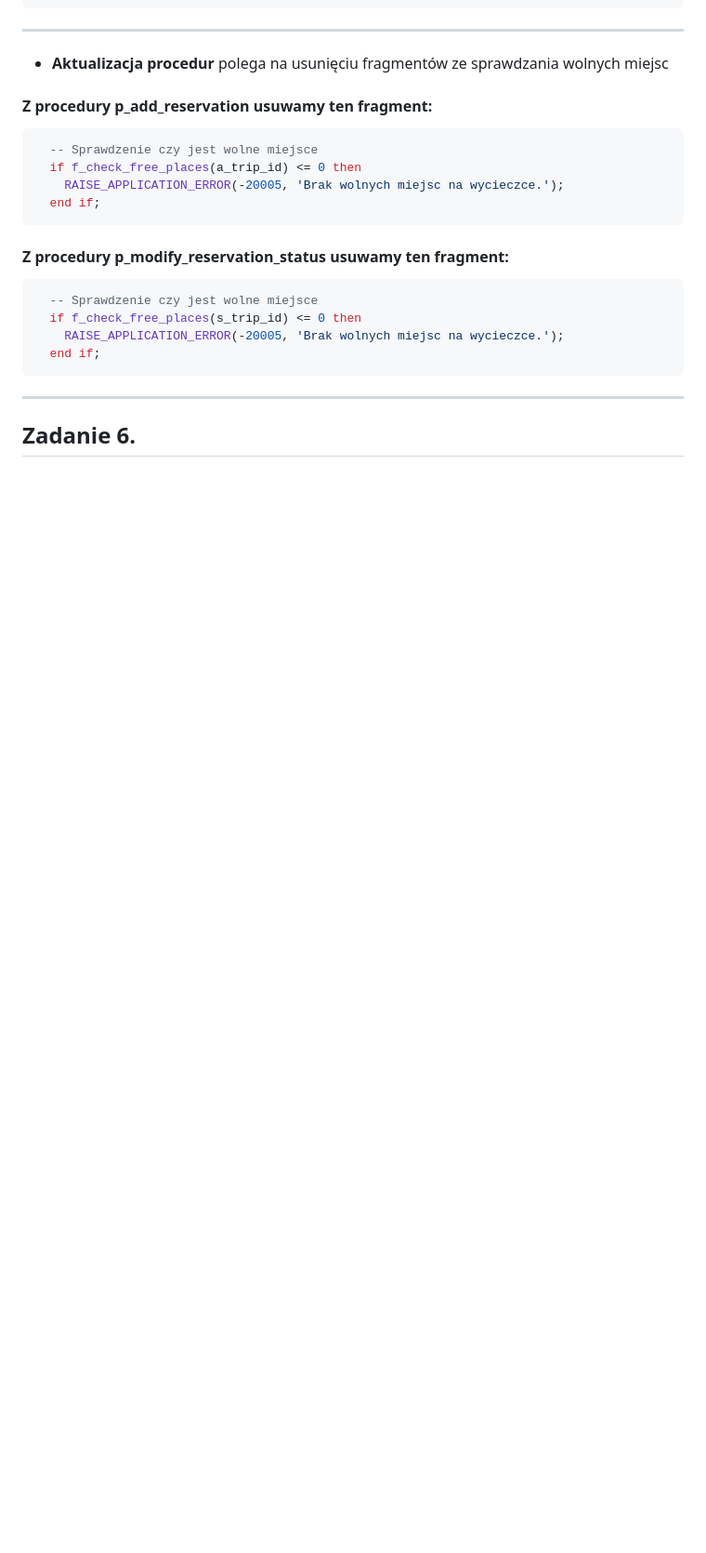
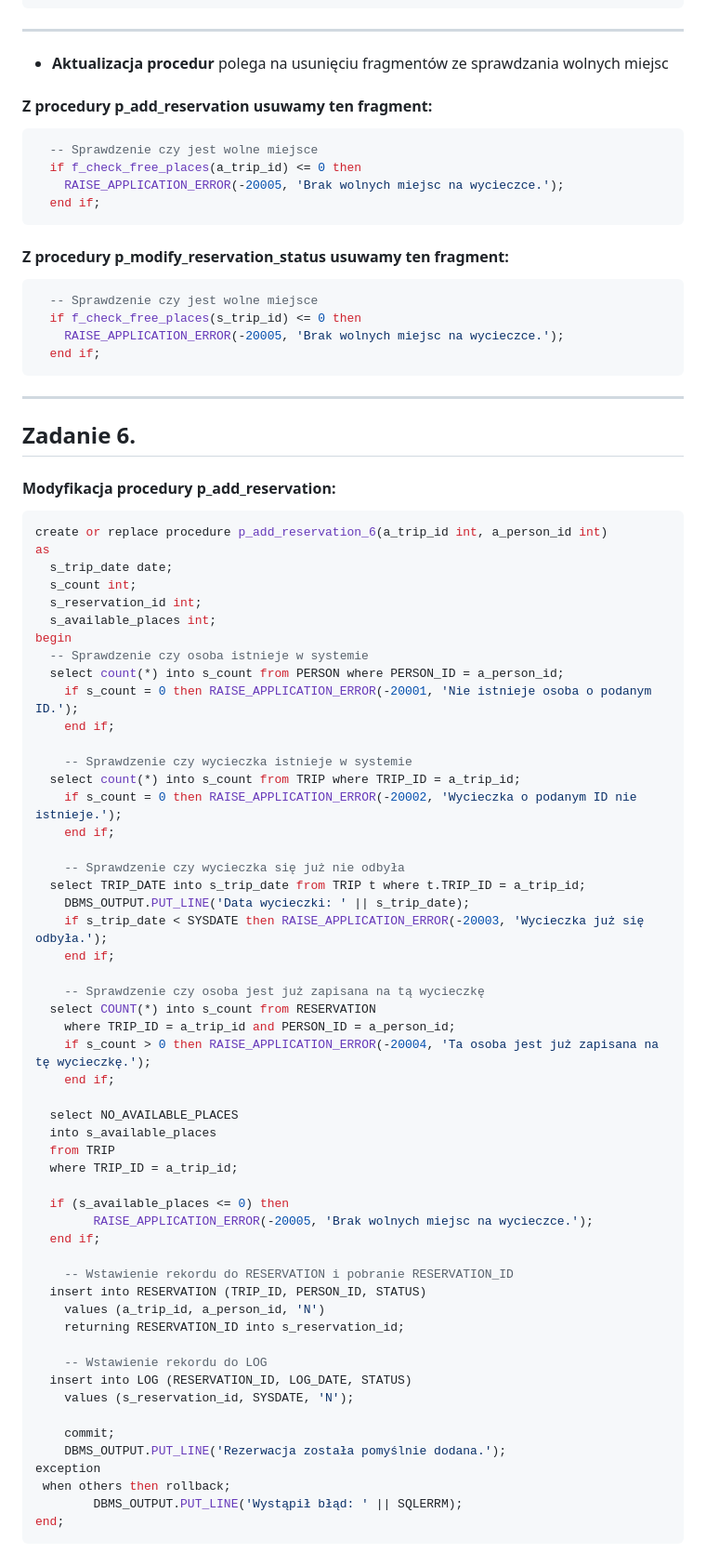
Before and after one commit to Konrad1203/Bazy-danych-2024, a Markdown page: lab1.md, the part around the change printed below. Shown: that part at 93% size. Rendered like a GitHub page; blank space fills up the shorter version.

````diff
--- a/lab1.md
+++ b/lab1.md
@@ -388,3 +388,60 @@ end;
 ## Zadanie 6.
 
 
+#### Modyfikacja procedury p_add_reservation:
+```sql
+create or replace procedure p_add_reservation_6(a_trip_id int, a_person_id int)
+as
+  s_trip_date date;
+  s_count int;
+  s_reservation_id int;
+  s_available_places int;
+begin
+  -- Sprawdzenie czy osoba istnieje w systemie
+  select count(*) into s_count from PERSON where PERSON_ID = a_person_id;
+    if s_count = 0 then RAISE_APPLICATION_ERROR(-20001, 'Nie istnieje osoba o podanym ID.');
+    end if;
+
+    -- Sprawdzenie czy wycieczka istnieje w systemie
+  select count(*) into s_count from TRIP where TRIP_ID = a_trip_id;
+    if s_count = 0 then RAISE_APPLICATION_ERROR(-20002, 'Wycieczka o podanym ID nie istnieje.');
+    end if;
+
+    -- Sprawdzenie czy wycieczka się już nie odbyła
+  select TRIP_DATE into s_trip_date from TRIP t where t.TRIP_ID = a_trip_id;
+    DBMS_OUTPUT.PUT_LINE('Data wycieczki: ' || s_trip_date);
+    if s_trip_date < SYSDATE then RAISE_APPLICATION_ERROR(-20003, 'Wycieczka już się odbyła.');
+    end if;
+
+    -- Sprawdzenie czy osoba jest już zapisana na tą wycieczkę
+  select COUNT(*) into s_count from RESERVATION
+    where TRIP_ID = a_trip_id and PERSON_ID = a_person_id;
+    if s_count > 0 then RAISE_APPLICATION_ERROR(-20004, 'Ta osoba jest już zapisana na tę wycieczkę.');
+    end if;
+
+  select NO_AVAILABLE_PLACES
+  into s_available_places
+  from TRIP
+  where TRIP_ID = a_trip_id;
+
+  if (s_available_places <= 0) then
+        RAISE_APPLICATION_ERROR(-20005, 'Brak wolnych miejsc na wycieczce.');
+  end if;
+
+    -- Wstawienie rekordu do RESERVATION i pobranie RESERVATION_ID
+  insert into RESERVATION (TRIP_ID, PERSON_ID, STATUS)
+    values (a_trip_id, a_person_id, 'N')
+    returning RESERVATION_ID into s_reservation_id;
+
+    -- Wstawienie rekordu do LOG
+  insert into LOG (RESERVATION_ID, LOG_DATE, STATUS)
+    values (s_reservation_id, SYSDATE, 'N');
+
+    commit;
+    DBMS_OUTPUT.PUT_LINE('Rezerwacja została pomyślnie dodana.');
+exception
+ when others then rollback;
+        DBMS_OUTPUT.PUT_LINE('Wystąpił błąd: ' || SQLERRM);
+end;
+```
+
````
Also changed, not shown: other parts of lab1.md (+49 -0 lines).
